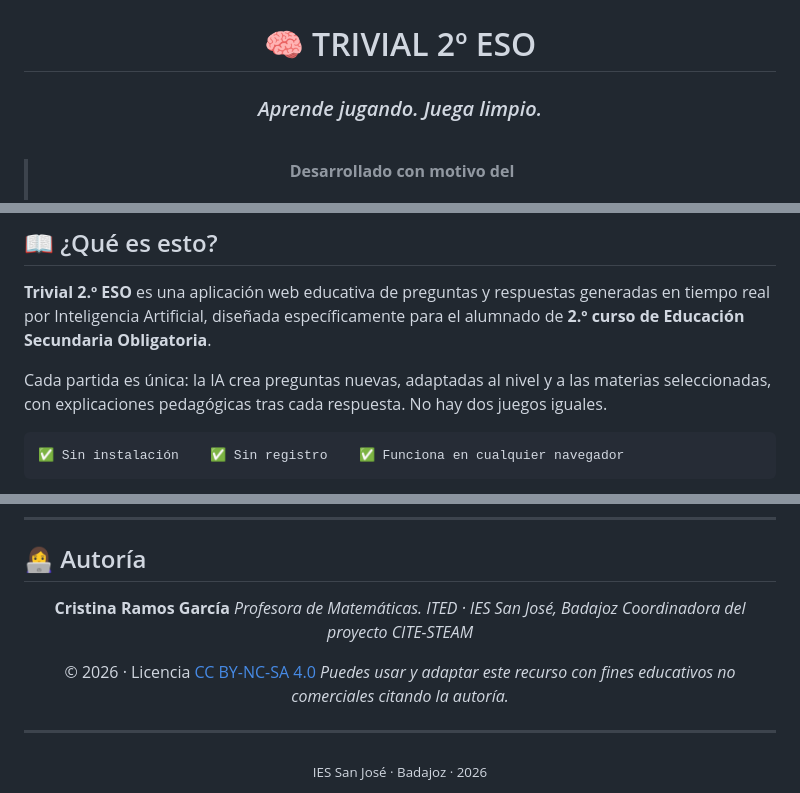
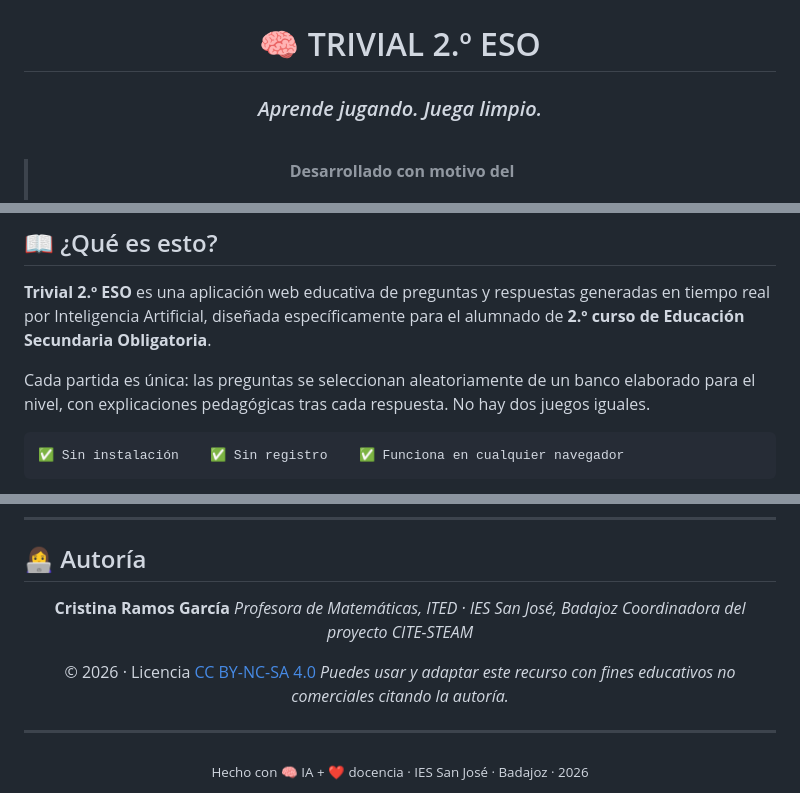
Before and after one commit to cite-steam-sanjoseba/trivial_2eso, a Markdown page: readme.md, 3 parts joined by grey strips. GitHub-like rendering.

````diff
--- a/readme.md
+++ b/readme.md
@@ -2,7 +2,7 @@
 
 ![Logos institucionales](logo.png)
 
-# 🧠 TRIVIAL 2º ESO
+# 🧠 TRIVIAL 2.º ESO
 ### *Aprende jugando. Juega limpio.*
 
 <br/>
@@ -20,7 +20,7 @@
 
 **Trivial 2.º ESO** es una aplicación web educativa de preguntas y respuestas generadas en tiempo real por Inteligencia Artificial, diseñada específicamente para el alumnado de **2.º curso de Educación Secundaria Obligatoria**.
 
-Cada partida es única: la IA crea preguntas nuevas, adaptadas al nivel y a las materias seleccionadas, con explicaciones pedagógicas tras cada respuesta. No hay dos juegos iguales.
+Cada partida es única: las preguntas se seleccionan aleatoriamente de un banco elaborado para el nivel, con explicaciones pedagógicas tras cada respuesta. No hay dos juegos iguales.
 
 ```
 ✅ Sin instalación    ✅ Sin registro    ✅ Funciona en cualquier navegador
@@ -131,7 +135,7 @@ El proyecto CITE-STEAM explora la integración de la Inteligencia Artificial y l
 <div align="center">
 
 **Cristina Ramos García**
-*Profesora de Matemáticas. ITED · IES San José, Badajoz*
+*Profesora de Matemáticas, ITED · IES San José, Badajoz*
 *Coordinadora del proyecto CITE-STEAM*
 
 
@@ -143,5 +147,5 @@ El proyecto CITE-STEAM explora la integración de la Inteligencia Artificial y l
 ---
 
 <div align="center">
-<sub>IES San José · Badajoz · 2026</sub>
+<sub>Hecho con 🧠 IA + ❤️ docencia · IES San José · Badajoz · 2026</sub>
 </div>
````
Also changed, not shown: other parts of readme.md (+4 -0 lines).
